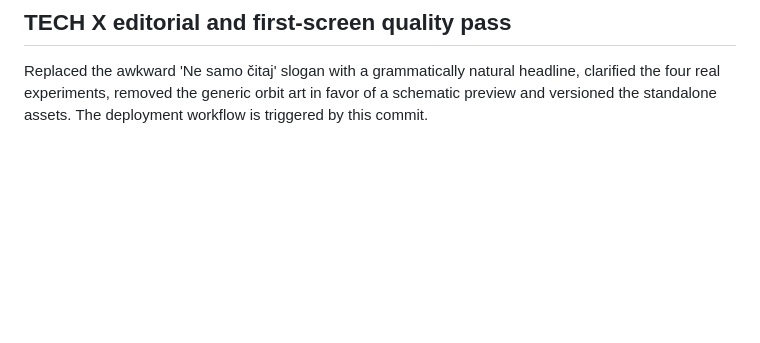
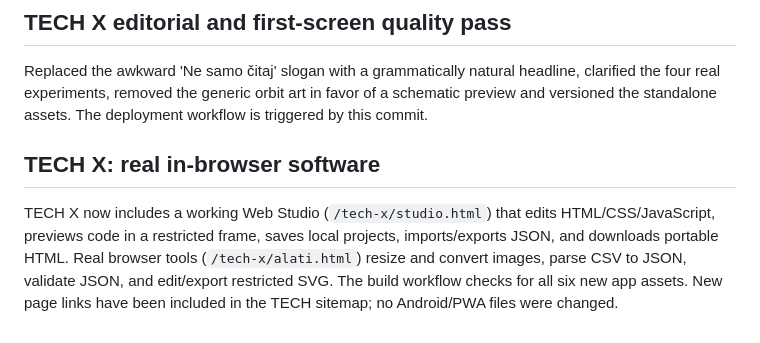
Before and after one commit to omer87h-ctrl/brzoilokalno-tech, a Markdown page: README.md, the part around the change. Drawn GitHub-style; blank space fills up the shorter version.

Commit message:
Deploy TECH X real Web Studio and functional browser utilities

```diff
--- a/README.md
+++ b/README.md
@@ -43,3 +43,7 @@ Homepage news CTAs and news ticker now lead to the single TECH Arhiva; the repea
 ## TECH X editorial and first-screen quality pass
 
 Replaced the awkward 'Ne samo čitaj' slogan with a grammatically natural headline, clarified the four real experiments, removed the generic orbit art in favor of a schematic preview and versioned the standalone assets. The deployment workflow is triggered by this commit.
+
+## TECH X: real in-browser software
+
+TECH X now includes a working Web Studio (`/tech-x/studio.html`) that edits HTML/CSS/JavaScript, previews code in a restricted frame, saves local projects, imports/exports JSON, and downloads portable HTML. Real browser tools (`/tech-x/alati.html`) resize and convert images, parse CSV to JSON, validate JSON, and edit/export restricted SVG. The build workflow checks for all six new app assets. New page links have been included in the TECH sitemap; no Android/PWA files were changed.
```
